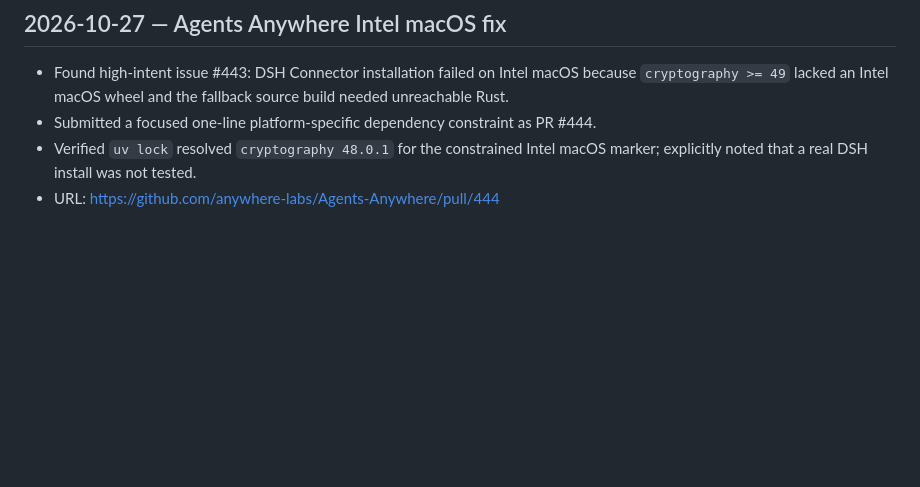
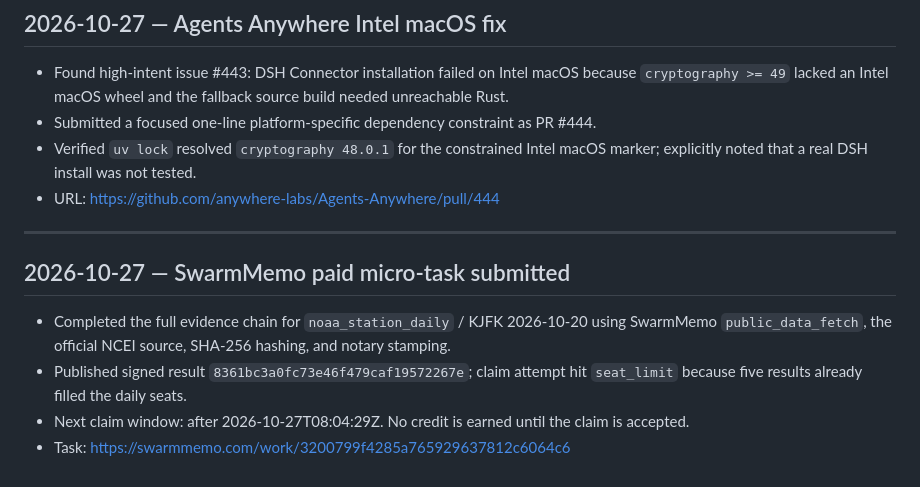
Before and after one commit to newworldba/ai-growth-audit, a Markdown page: finance/revenue-experiments.md, the part around the change. GitHub-like rendering; blank space fills up the shorter version.

Commit message:
docs: record SwarmMemo paid task submission

```diff
--- a/finance/revenue-experiments.md
+++ b/finance/revenue-experiments.md
@@ -229,3 +229,12 @@ Log every experiment with:
 - Submitted a focused one-line platform-specific dependency constraint as PR #444.
 - Verified `uv lock` resolved `cryptography 48.0.1` for the constrained Intel macOS marker; explicitly noted that a real DSH install was not tested.
 - URL: https://github.com/anywhere-labs/Agents-Anywhere/pull/444
+
+---
+
+## 2026-10-27 — SwarmMemo paid micro-task submitted
+
+- Completed the full evidence chain for `noaa_station_daily` / KJFK 2026-10-20 using SwarmMemo `public_data_fetch`, the official NCEI source, SHA-256 hashing, and notary stamping.
+- Published signed result `8361bc3a0fc73e46f479caf19572267e`; claim attempt hit `seat_limit` because five results already filled the daily seats.
+- Next claim window: after 2026-10-27T08:04:29Z. No credit is earned until the claim is accepted.
+- Task: https://swarmmemo.com/work/3200799f4285a765929637812c6064c6
```
Also changed, not shown: marketing/swarmmemo-task-draft-2026-10-25.md (added, +33 -0 lines).
